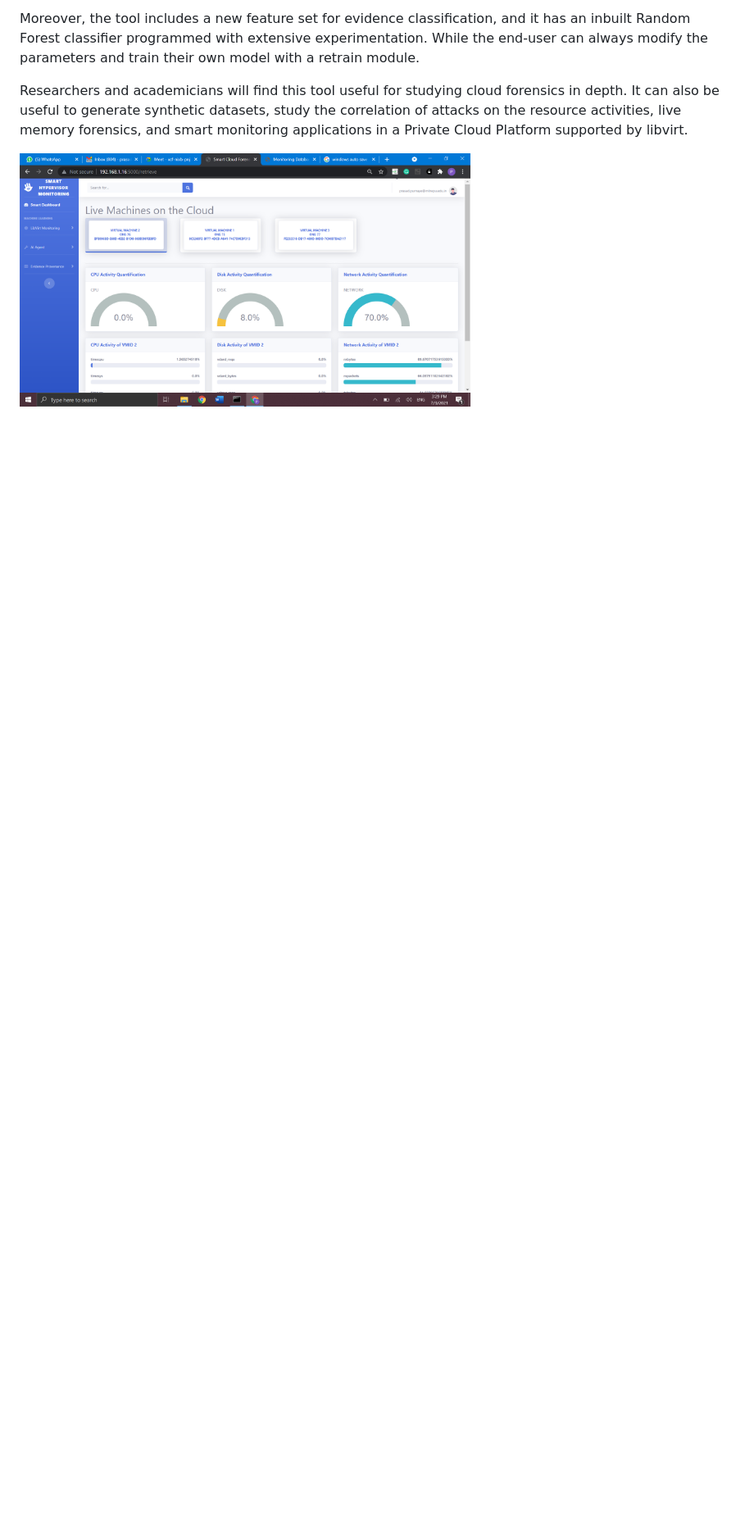
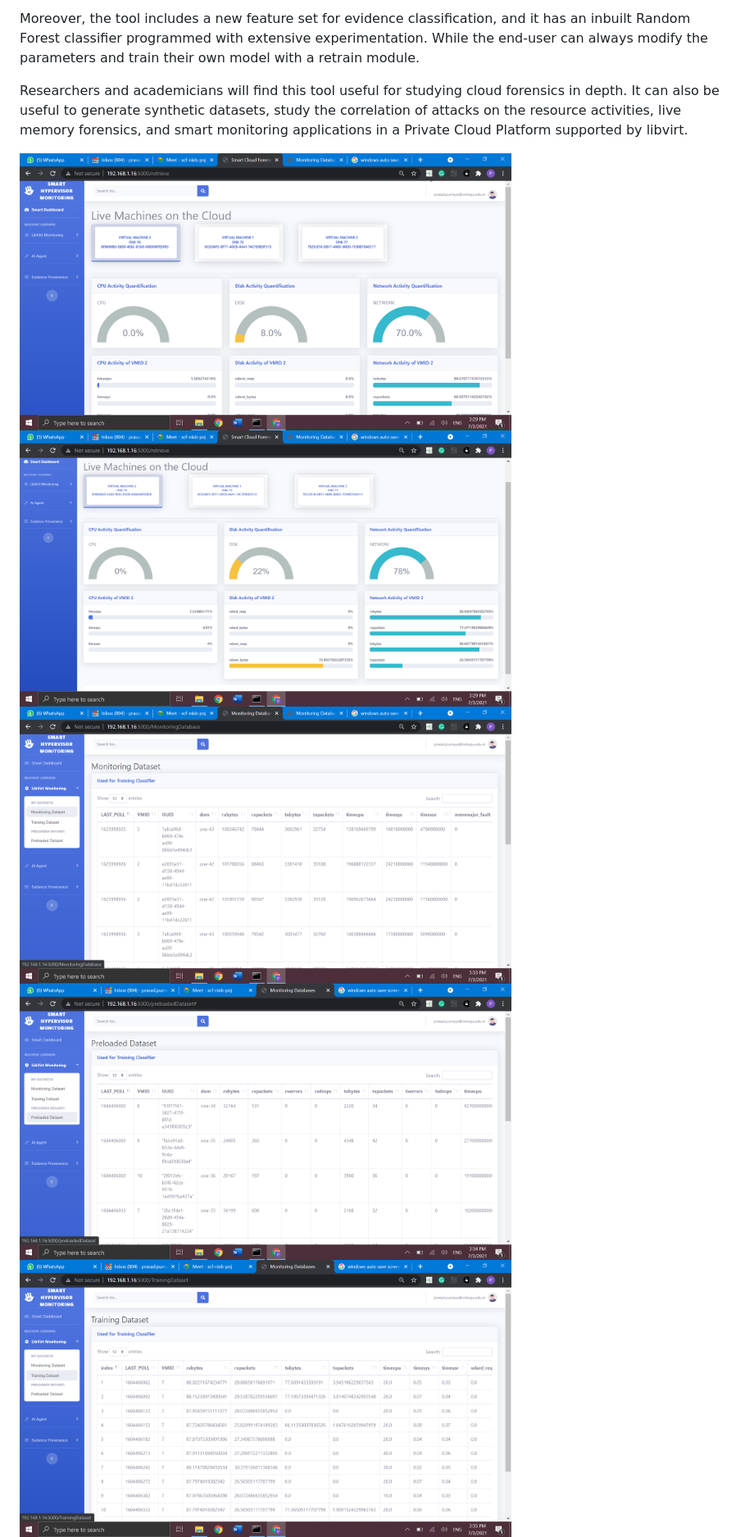
Before and after one commit to prasadpurnaye/AI-Agent-CloudForensics, a Markdown page: README.md, the part around the change printed below. Shown: that part at 82% size. Drawn GitHub-style; blank space fills up the shorter version.

```diff
--- a/README.md
+++ b/README.md
@@ -14,8 +14,12 @@ Moreover, the tool includes a new feature set for evidence classification, and i
 Researchers and academicians will find this tool useful for studying cloud forensics in depth. It can also be useful to generate synthetic datasets, study the correlation of attacks on the resource activities, live memory forensics, and smart monitoring applications in a Private Cloud Platform supported by libvirt.
 
 
-<img src="https://github.com/prasadpurnaye/AI-Agent-CloudForensics/blob/main/Screenshots/Screenshot%20(4).png" width="550" >
+<img src="https://github.com/prasadpurnaye/AI-Agent-CloudForensics/blob/main/Screenshots/Screenshot%20(4).png" width="600" >
+<img src="https://github.com/prasadpurnaye/AI-Agent-CloudForensics/blob/main/Screenshots/Screenshot%20(5).png" width="600" >
 
+<img src="https://github.com/prasadpurnaye/AI-Agent-CloudForensics/blob/main/Screenshots/Screenshot%20(6).png" width="600" >
 
+<img src="https://github.com/prasadpurnaye/AI-Agent-CloudForensics/blob/main/Screenshots/Screenshot%20(7).png" width="600" >
 
+<img src="https://github.com/prasadpurnaye/AI-Agent-CloudForensics/blob/main/Screenshots/Screenshot%20(8).png" width="600" >
 
```
Also changed, not shown: other parts of README.md (+7 -27 lines).
